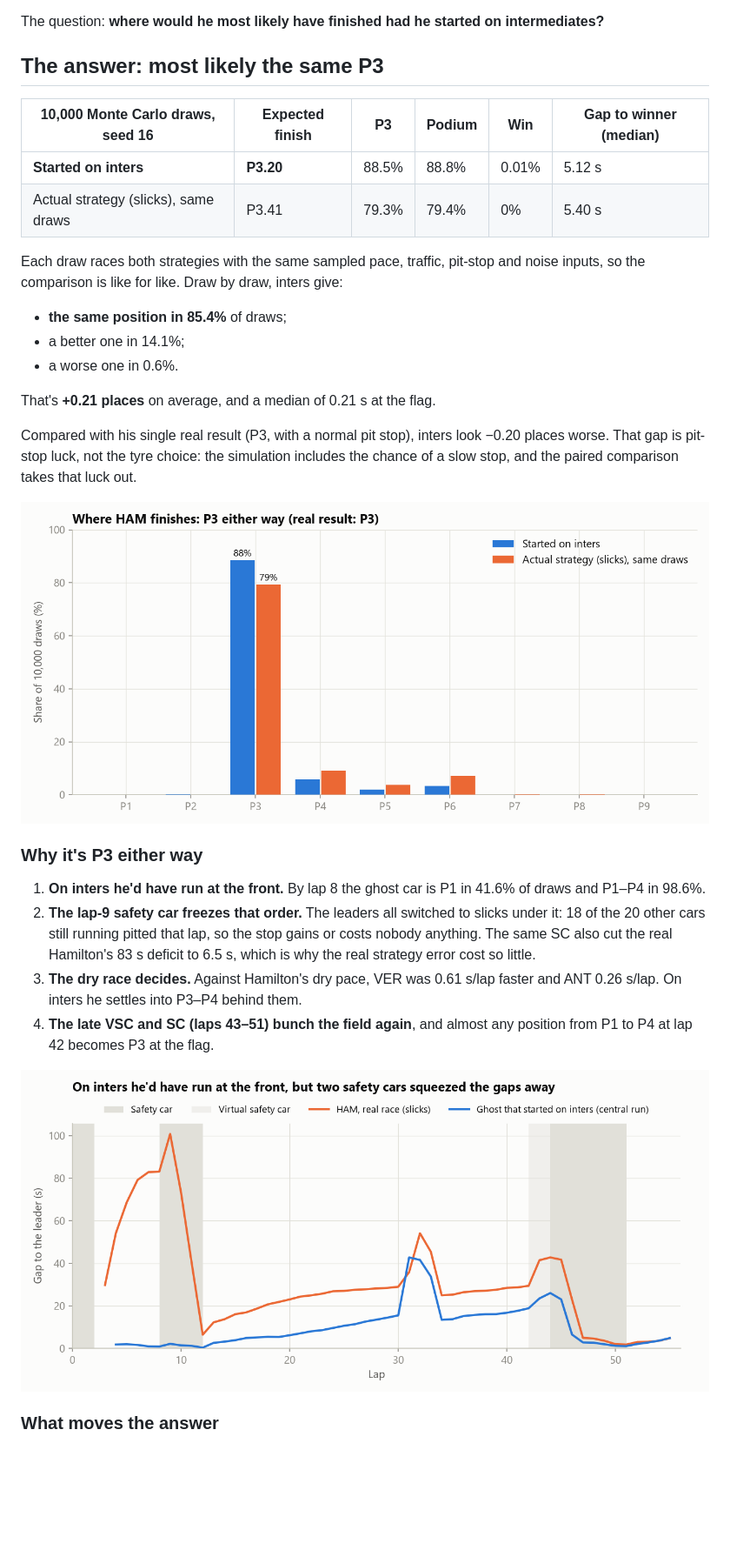
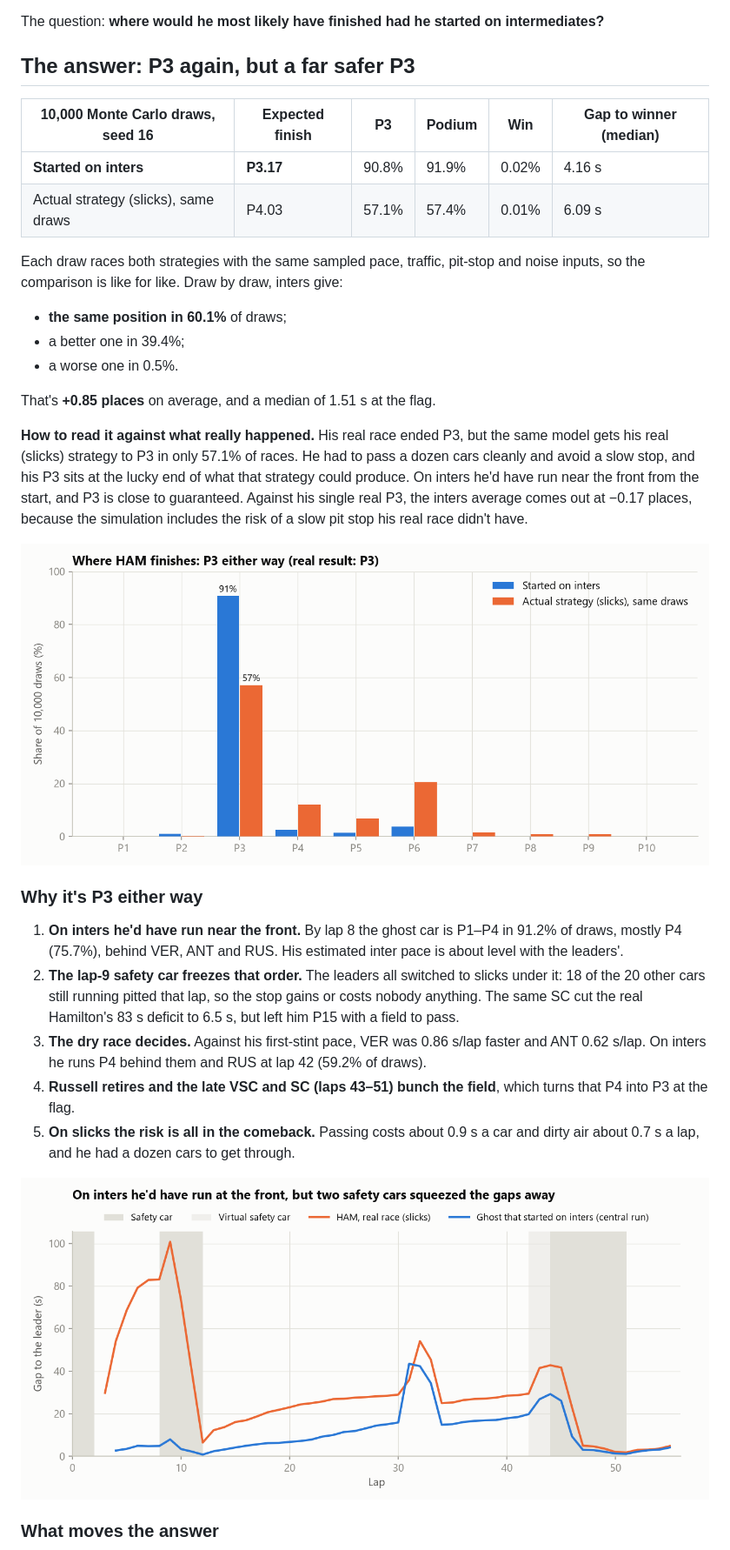
Before and after one commit to SyedTaqii/f1-2026-sepang-counterfactual, a Markdown page: README.md, the part around one of its changes. Shown at 87% size. GitHub-like rendering; pictures changed too: outputs/2_ghost_vs_actual.png, outputs/3_finish_distribution.png; blank space fills up the shorter version.

```diff
--- a/README.md
+++ b/README.md
@@ -4,30 +4,31 @@
 
 The question: **where would he most likely have finished had he started on intermediates?**
 
-## The answer: most likely the same P3
+## The answer: P3 again, but a far safer P3
 
 | 10,000 Monte Carlo draws, seed 16 | Expected finish | P3 | Podium | Win | Gap to winner (median) |
 |---|---|---|---|---|---|
-| **Started on inters** | **P3.20** | 88.5% | 88.8% | 0.01% | 5.12 s |
-| Actual strategy (slicks), same draws | P3.41 | 79.3% | 79.4% | 0% | 5.40 s |
+| **Started on inters** | **P3.17** | 90.8% | 91.9% | 0.02% | 4.16 s |
+| Actual strategy (slicks), same draws | P4.03 | 57.1% | 57.4% | 0.01% | 6.09 s |
 
 Each draw races both strategies with the same sampled pace, traffic, pit-stop and noise inputs, so the comparison is like for like. Draw by draw, inters give:
-- **the same position in 85.4%** of draws;
-- a better one in 14.1%;
-- a worse one in 0.6%.
+- **the same position in 60.1%** of draws;
+- a better one in 39.4%;
+- a worse one in 0.5%.
 
-That's **+0.21 places** on average, and a median of 0.21 s at the flag.
+That's **+0.85 places** on average, and a median of 1.51 s at the flag.
 
-Compared with his single real result (P3, with a normal pit stop), inters look −0.20 places worse. That gap is pit-stop luck, not the tyre choice: the simulation includes the chance of a slow stop, and the paired comparison takes that luck out.
+**How to read it against what really happened.** His real race ended P3, but the same model gets his real (slicks) strategy to P3 in only 57.1% of races. He had to pass a dozen cars cleanly and avoid a slow stop, and his P3 sits at the lucky end of what that strategy could produce. On inters he'd have run near the front from the start, and P3 is close to guaranteed. Against his single real P3, the inters average comes out at −0.17 places, because the simulation includes the risk of a slow pit stop his real race didn't have.
 
 ![Finishing positions](outputs/3_finish_distribution.png)
 
 ### Why it's P3 either way
 
-1. **On inters he'd have run at the front.** By lap 8 the ghost car is P1 in 41.6% of draws and P1–P4 in 98.6%.
-2. **The lap-9 safety car freezes that order.** The leaders all switched to slicks under it: 18 of the 20 other cars still running pitted that lap, so the stop gains or costs nobody anything. The same SC also cut the real Hamilton's 83 s deficit to 6.5 s, which is why the real strategy error cost so little.
-3. **The dry race decides.** Against Hamilton's dry pace, VER was 0.61 s/lap faster and ANT 0.26 s/lap. On inters he settles into P3–P4 behind them.
-4. **The late VSC and SC (laps 43–51) bunch the field again**, and almost any position from P1 to P4 at lap 42 becomes P3 at the flag.
+1. **On inters he'd have run near the front.** By lap 8 the ghost car is P1–P4 in 91.2% of draws, mostly P4 (75.7%), behind VER, ANT and RUS. His estimated inter pace is about level with the leaders'.
+2. **The lap-9 safety car freezes that order.** The leaders all switched to slicks under it: 18 of the 20 other cars still running pitted that lap, so the stop gains or costs nobody anything. The same SC cut the real Hamilton's 83 s deficit to 6.5 s, but left him P15 with a field to pass.
+3. **The dry race decides.** Against his first-stint pace, VER was 0.86 s/lap faster and ANT 0.62 s/lap. On inters he runs P4 behind them and RUS at lap 42 (59.2% of draws).
+4. **Russell retires and the late VSC and SC (laps 43–51) bunch the field**, which turns that P4 into P3 at the flag.
+5. **On slicks the risk is all in the comeback.** Passing costs about 0.9 s a car and dirty air about 0.7 s a lap, and he had a dozen cars to get through.
 
 ![Ghost vs actual](outputs/2_ghost_vs_actual.png)
 
```
Also changed, not shown: other parts of README.md (+31 -23 lines), outputs/1_race_trace.png, outputs/4_tornado.png, 12 other files.
